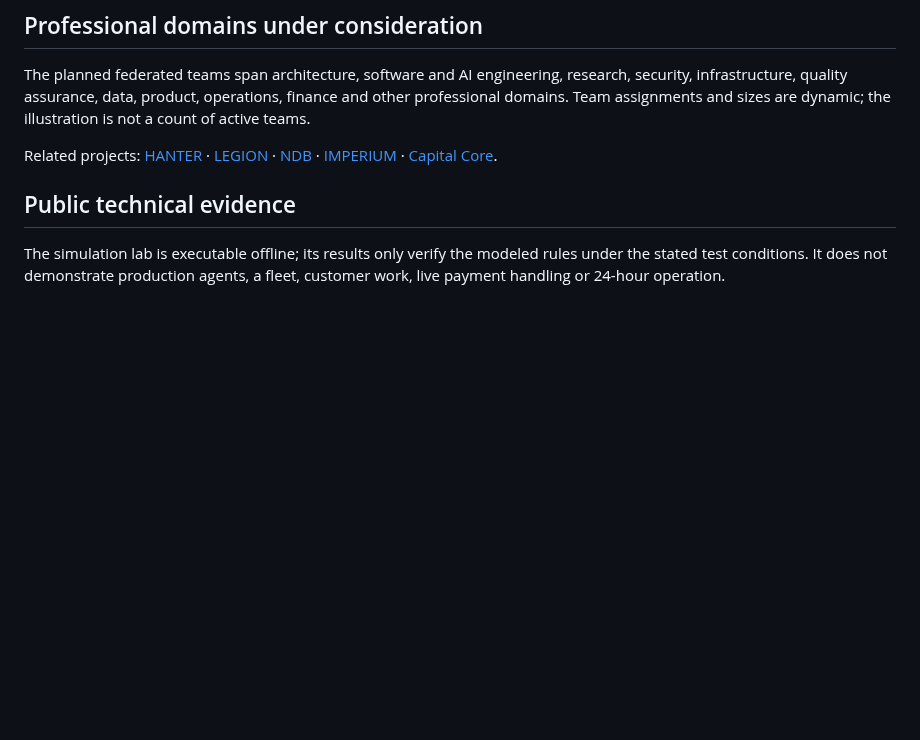
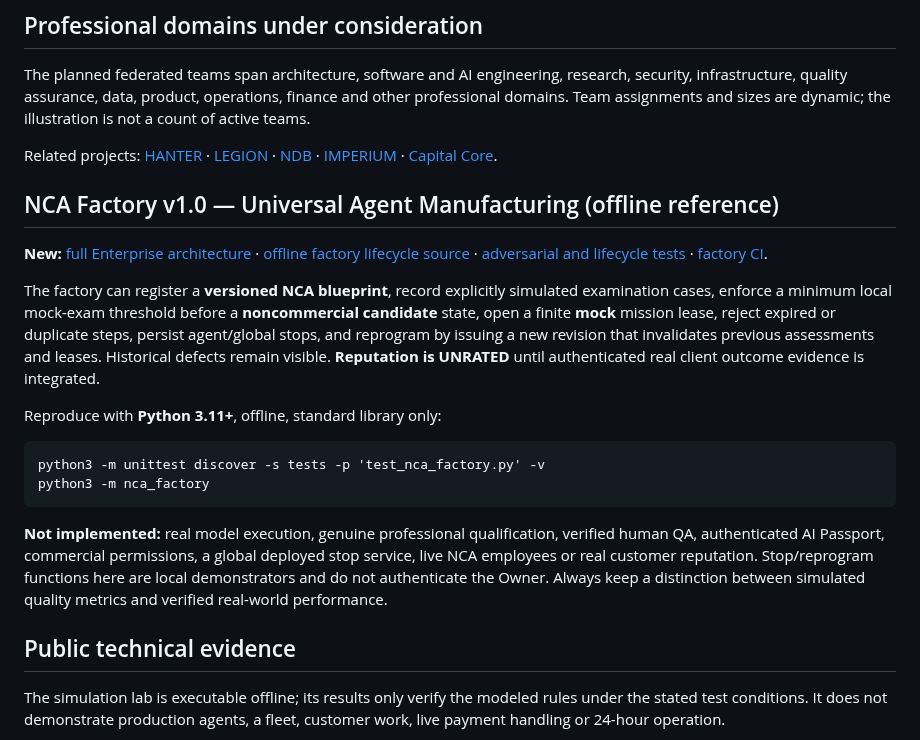
Before and after one commit to oromaskevic23-cmd/Nano-Core-Agents-Public, a Markdown page: README.md, the part around the change. GitHub-like rendering; blank space fills up the shorter version.

Commit message:
docs(nca): introduce the NCA Factory offline MVP and evidence limits

```diff
--- a/README.md
+++ b/README.md
@@ -34,6 +34,19 @@ Architect / Final Architectural Decision Authority
 The planned federated teams span architecture, software and AI engineering, research, security, infrastructure, quality assurance, data, product, operations, finance and other professional domains. Team assignments and sizes are dynamic; the illustration is not a count of active teams.
 
 Related projects: [HANTER](https://github.com/oromaskevic23-cmd/HANTER-Public) · [LEGION](https://github.com/oromaskevic23-cmd/Legion-Public) · [NDB](https://github.com/oromaskevic23-cmd/N.D.B-) · [IMPERIUM](https://github.com/oromaskevic23-cmd/IMPERIUM-) · [Capital Core](https://github.com/oromaskevic23-cmd/Capital-Core-Public).
+
+## NCA Factory v1.0 — Universal Agent Manufacturing (offline reference)
+
+**New:** [full Enterprise architecture](docs/UNIVERSAL_NCA_FACTORY_V1.md) · [offline factory lifecycle source](nca_factory/factory.py) · [adversarial and lifecycle tests](tests/test_nca_factory.py) · [factory CI](.github/workflows/nca-factory.yml).
+
+The factory can register a **versioned NCA blueprint**, record explicitly simulated examination cases, enforce a minimum local mock-exam threshold before a **noncommercial candidate** state, open a finite **mock** mission lease, reject expired or duplicate steps, persist agent/global stops, and reprogram by issuing a new revision that invalidates previous assessments and leases. Historical defects remain visible. **Reputation is UNRATED** until authenticated real client outcome evidence is integrated.
+
+Reproduce with **Python 3.11+**, offline, standard library only:
+
+    python3 -m unittest discover -s tests -p 'test_nca_factory.py' -v
+    python3 -m nca_factory
+
+**Not implemented:** real model execution, genuine professional qualification, verified human QA, authenticated AI Passport, commercial permissions, a global deployed stop service, live NCA employees or real customer reputation. Stop/reprogram functions here are local demonstrators and do not authenticate the Owner. Always keep a distinction between simulated quality metrics and verified real-world performance.
 
 ## Public technical evidence
 
```
